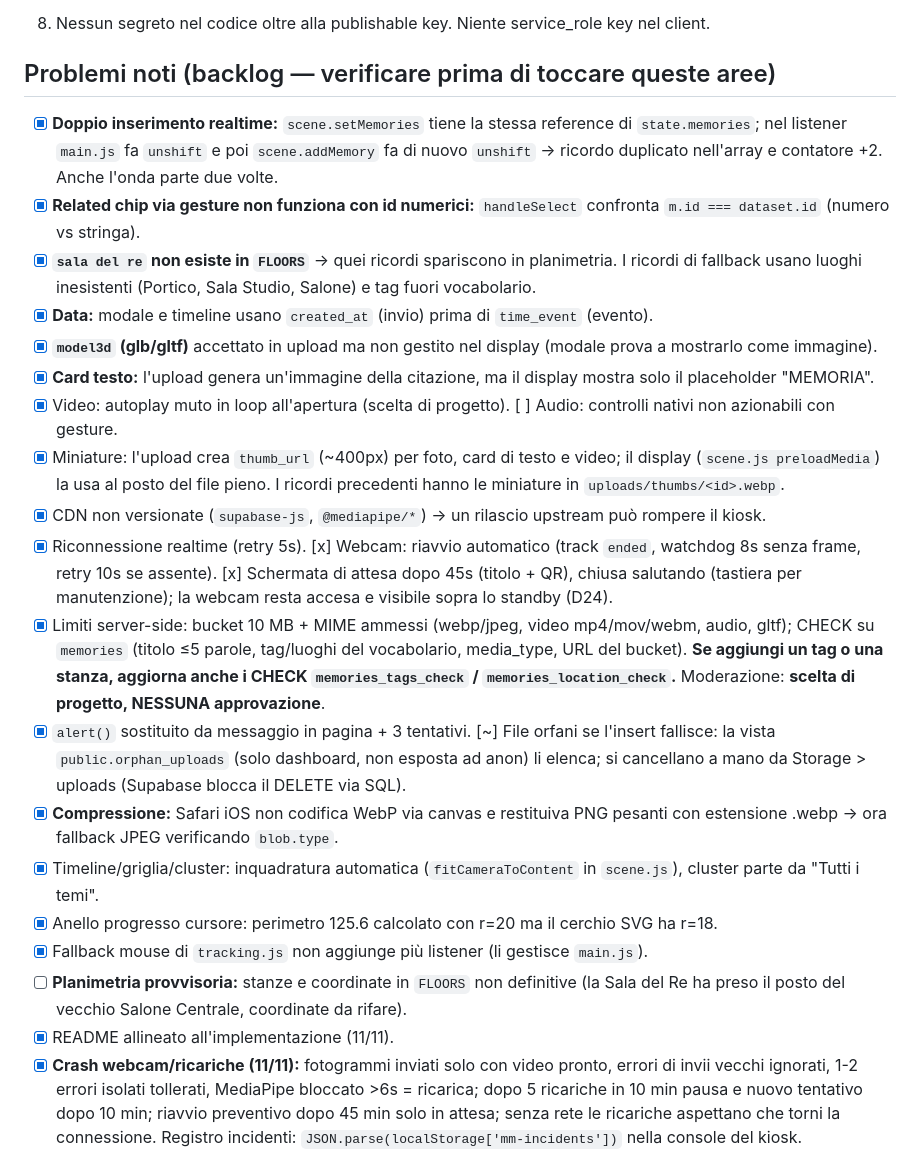
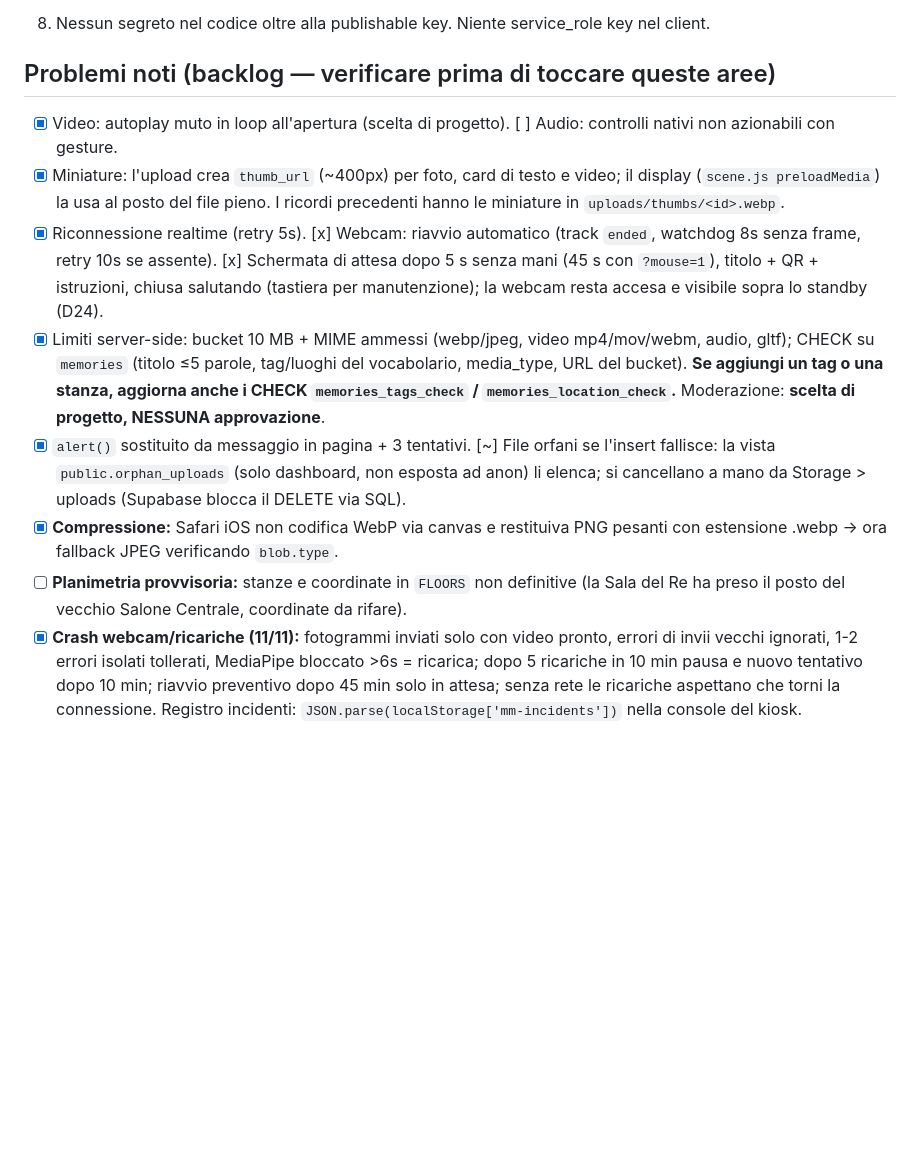
Before and after one commit to gekofotodi/Memory-mesh, a Markdown page: CLAUDE.md, the part around one of its changes. Rendered like a GitHub page; blank space fills up the shorter version.

```diff
--- a/CLAUDE.md
+++ b/CLAUDE.md
@@ -104,24 +80,13 @@ Policy: `anon` INSERT su memories se `privacy_consent = true`; `anon` SELECT tut
 
 ## Problemi noti (backlog — verificare prima di toccare queste aree)
 
-- [x] **Doppio inserimento realtime:** `scene.setMemories` tiene la stessa reference di `state.memories`; nel listener `main.js` fa `unshift` e poi `scene.addMemory` fa di nuovo `unshift` → ricordo duplicato nell'array e contatore +2. Anche l'onda parte due volte.
-- [x] **Related chip via gesture non funziona con id numerici:** `handleSelect` confronta `m.id === dataset.id` (numero vs stringa).
-- [x] **`sala del re` non esiste in `FLOORS`** → quei ricordi spariscono in planimetria. I ricordi di fallback usano luoghi inesistenti (Portico, Sala Studio, Salone) e tag fuori vocabolario.
-- [x] **Data:** modale e timeline usano `created_at` (invio) prima di `time_event` (evento).
-- [x] **`model3d` (glb/gltf)** accettato in upload ma non gestito nel display (modale prova a mostrarlo come immagine).
-- [x] **Card testo:** l'upload genera un'immagine della citazione, ma il display mostra solo il placeholder "MEMORIA".
 - [x] Video: autoplay muto in loop all'apertura (scelta di progetto). [ ] Audio: controlli nativi non azionabili con gesture.
 - [x] Miniature: l'upload crea `thumb_url` (~400px) per foto, card di testo e video; il display (`scene.js preloadMedia`) la usa al posto del file pieno. I ricordi precedenti hanno le miniature in `uploads/thumbs/<id>.webp`.
-- [x] CDN non versionate (`supabase-js`, `@mediapipe/*`) → un rilascio upstream può rompere il kiosk.
-- [x] Riconnessione realtime (retry 5s). [x] Webcam: riavvio automatico (track `ended`, watchdog 8s senza frame, retry 10s se assente). [x] Schermata di attesa dopo 45s (titolo + QR), chiusa salutando (tastiera per manutenzione); la webcam resta accesa e visibile sopra lo standby (D24).
+- [x] Riconnessione realtime (retry 5s). [x] Webcam: riavvio automatico (track `ended`, watchdog 8s senza frame, retry 10s se assente). [x] Schermata di attesa dopo 5 s senza mani (45 s con `?mouse=1`), titolo + QR + istruzioni, chiusa salutando (tastiera per manutenzione); la webcam resta accesa e visibile sopra lo standby (D24).
 - [x] Limiti server-side: bucket 10 MB + MIME ammessi (webp/jpeg, video mp4/mov/webm, audio, gltf); CHECK su `memories` (titolo ≤5 parole, tag/luoghi del vocabolario, media_type, URL del bucket). **Se aggiungi un tag o una stanza, aggiorna anche i CHECK `memories_tags_check` / `memories_location_check`.** Moderazione: **scelta di progetto, NESSUNA approvazione**.
 - [x] `alert()` sostituito da messaggio in pagina + 3 tentativi. [~] File orfani se l'insert fallisce: la vista `public.orphan_uploads` (solo dashboard, non esposta ad anon) li elenca; si cancellano a mano da Storage > uploads (Supabase blocca il DELETE via SQL).
 - [x] **Compressione:** Safari iOS non codifica WebP via canvas e restituiva PNG pesanti con estensione .webp → ora fallback JPEG verificando `blob.type`.
-- [x] Timeline/griglia/cluster: inquadratura automatica (`fitCameraToContent` in `scene.js`), cluster parte da "Tutti i temi".
-- [x] Anello progresso cursore: perimetro 125.6 calcolato con r=20 ma il cerchio SVG ha r=18.
-- [x] Fallback mouse di `tracking.js` non aggiunge più listener (li gestisce `main.js`).
 - [ ] **Planimetria provvisoria:** stanze e coordinate in `FLOORS` non definitive (la Sala del Re ha preso il posto del vecchio Salone Centrale, coordinate da rifare).
-- [x] README allineato all'implementazione (11/11).
 - [x] **Crash webcam/ricariche (11/11):** fotogrammi inviati solo con video pronto, errori di invii vecchi ignorati, 1-2 errori isolati tollerati, MediaPipe bloccato >6s = ricarica; dopo 5 ricariche in 10 min pausa e nuovo tentativo dopo 10 min; riavvio preventivo dopo 45 min solo in attesa; senza rete le ricariche aspettano che torni la connessione. Registro incidenti: `JSON.parse(localStorage['mm-incidents'])` nella console del kiosk.
 
 Quando risolvi un punto, spuntalo qui.
```
Also changed, not shown: other parts of CLAUDE.md (+16 -40 lines), display/CLAUDE.md (added, +18 -0 lines).
